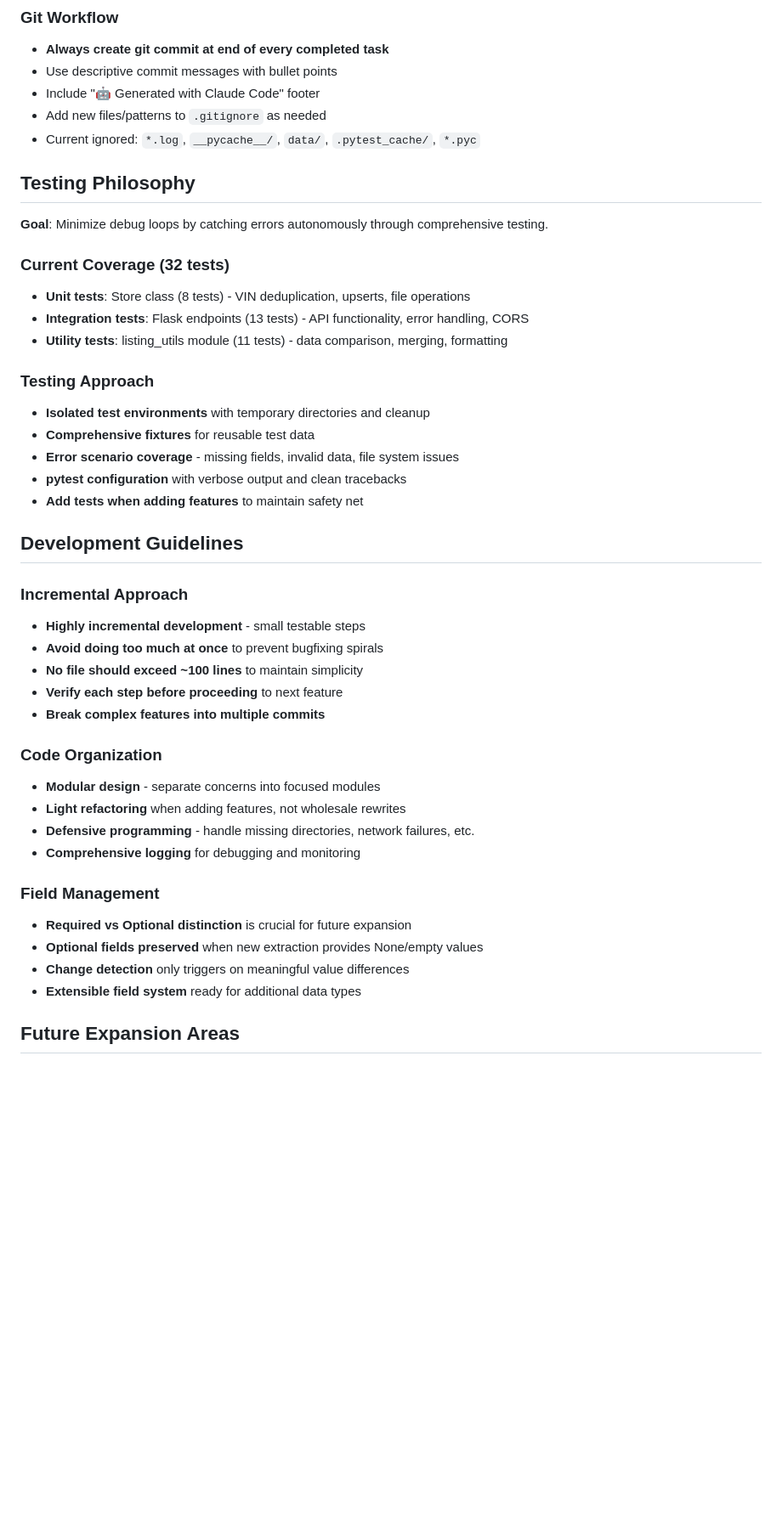
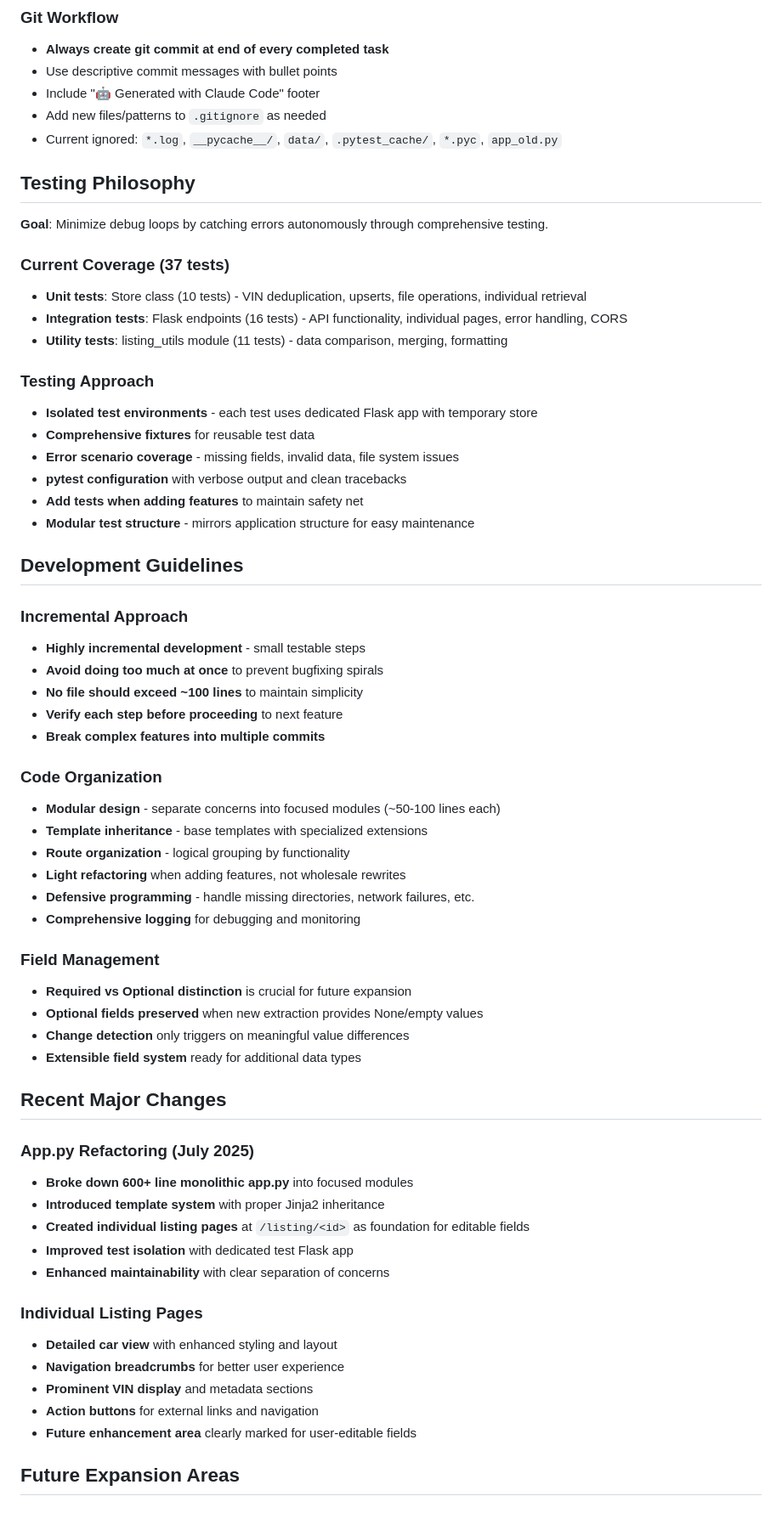
Before and after one commit to adfaklsdjf/gti-collector, a Markdown page: CLAUDE.md, the part around one of its changes. Shown at 85% size. Drawn GitHub-style; blank space fills up the shorter version.

```diff
--- a/CLAUDE.md
+++ b/CLAUDE.md
@@ -74,23 +84,24 @@ source venv/bin/activate && pip install package_name
 - Use descriptive commit messages with bullet points
 - Include "🤖 Generated with Claude Code" footer
 - Add new files/patterns to `.gitignore` as needed
-- Current ignored: `*.log`, `__pycache__/`, `data/`, `.pytest_cache/`, `*.pyc`
+- Current ignored: `*.log`, `__pycache__/`, `data/`, `.pytest_cache/`, `*.pyc`, `app_old.py`
 
 ## Testing Philosophy
 
 **Goal**: Minimize debug loops by catching errors autonomously through comprehensive testing.
 
-### Current Coverage (32 tests)
-- **Unit tests**: Store class (8 tests) - VIN deduplication, upserts, file operations
-- **Integration tests**: Flask endpoints (13 tests) - API functionality, error handling, CORS
+### Current Coverage (37 tests)
+- **Unit tests**: Store class (10 tests) - VIN deduplication, upserts, file operations, individual retrieval
+- **Integration tests**: Flask endpoints (16 tests) - API functionality, individual pages, error handling, CORS
 - **Utility tests**: listing_utils module (11 tests) - data comparison, merging, formatting
 
 ### Testing Approach
-- **Isolated test environments** with temporary directories and cleanup
+- **Isolated test environments** - each test uses dedicated Flask app with temporary store
 - **Comprehensive fixtures** for reusable test data
 - **Error scenario coverage** - missing fields, invalid data, file system issues
 - **pytest configuration** with verbose output and clean tracebacks
 - **Add tests when adding features** to maintain safety net
+- **Modular test structure** - mirrors application structure for easy maintenance
 
 ## Development Guidelines
 
@@ -102,7 +113,9 @@ source venv/bin/activate && pip install package_name
 - **Break complex features into multiple commits**
 
 ### Code Organization
-- **Modular design** - separate concerns into focused modules
+- **Modular design** - separate concerns into focused modules (~50-100 lines each)
+- **Template inheritance** - base templates with specialized extensions
+- **Route organization** - logical grouping by functionality
 - **Light refactoring** when adding features, not wholesale rewrites
 - **Defensive programming** - handle missing directories, network failures, etc.
 - **Comprehensive logging** for debugging and monitoring
@@ -113,4 +126,20 @@ source venv/bin/activate && pip install package_name
 - **Change detection** only triggers on meaningful value differences
 - **Extensible field system** ready for additional data types
 
+## Recent Major Changes
+
+### App.py Refactoring (July 2025)
+- **Broke down 600+ line monolithic app.py** into focused modules
+- **Introduced template system** with proper Jinja2 inheritance
+- **Created individual listing pages** at `/listing/<id>` as foundation for editable fields
+- **Improved test isolation** with dedicated test Flask app
+- **Enhanced maintainability** with clear separation of concerns
+
+### Individual Listing Pages
+- **Detailed car view** with enhanced styling and layout
+- **Navigation breadcrumbs** for better user experience
+- **Prominent VIN display** and metadata sections
+- **Action buttons** for external links and navigation
+- **Future enhancement area** clearly marked for user-editable fields
+
 ## Future Expansion Areas
```
Also changed, not shown: other parts of CLAUDE.md (+56 -9 lines).
